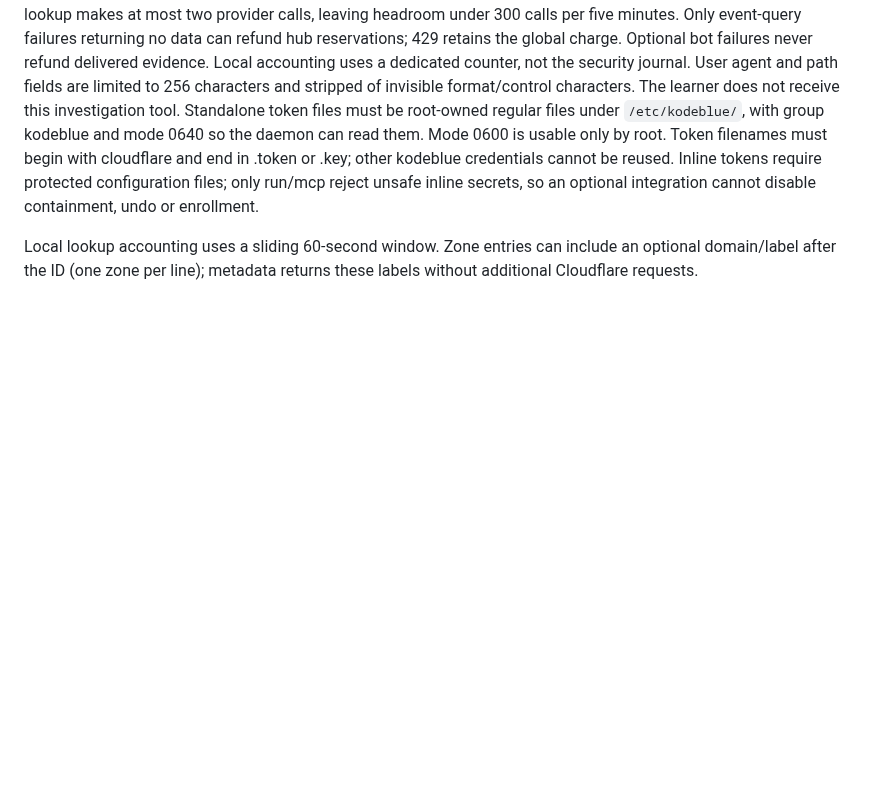
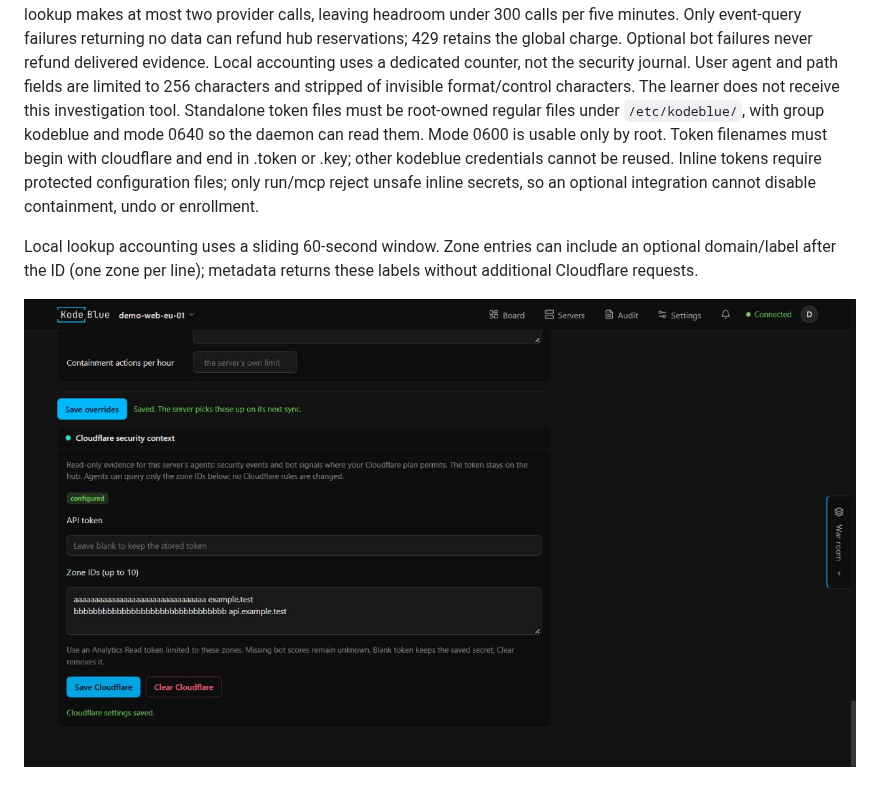
Before and after one commit to Problem99-io/kodeblue, a Markdown page: docs/hub.md, the part around the change. GitHub-like rendering; pictures changed too: docs/assets/cloudflare-zone-labels.jpg (added); blank space fills up the shorter version.

Commit message:
docs: show optional Cloudflare zone labels

```diff
--- a/docs/hub.md
+++ b/docs/hub.md
@@ -312,3 +312,5 @@ so an optional integration cannot disable containment, undo or enrollment.
 Local lookup accounting uses a sliding 60-second window. Zone entries can include
 an optional domain/label after the ID (one zone per line); metadata returns these
 labels without additional Cloudflare requests.
+
+![Configured zone labels using synthetic credentials](assets/cloudflare-zone-labels.jpg)
```
